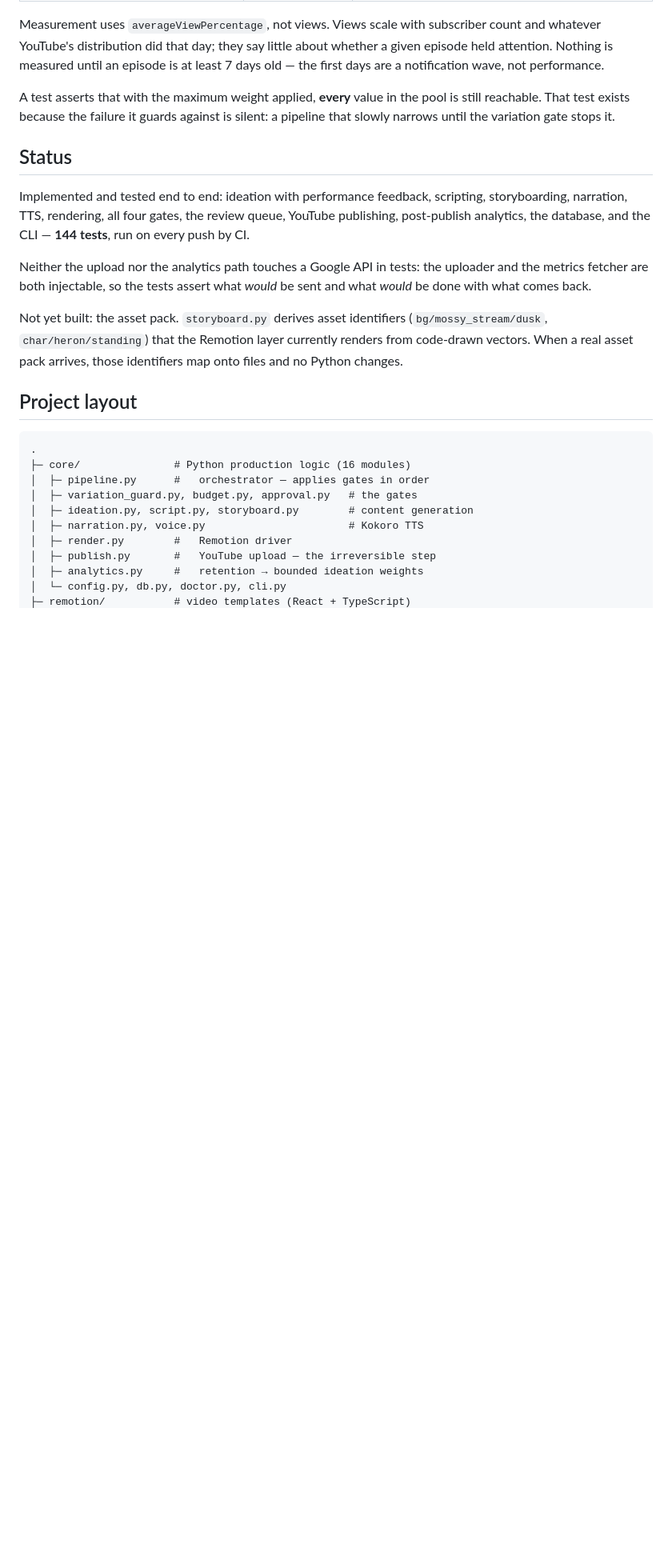
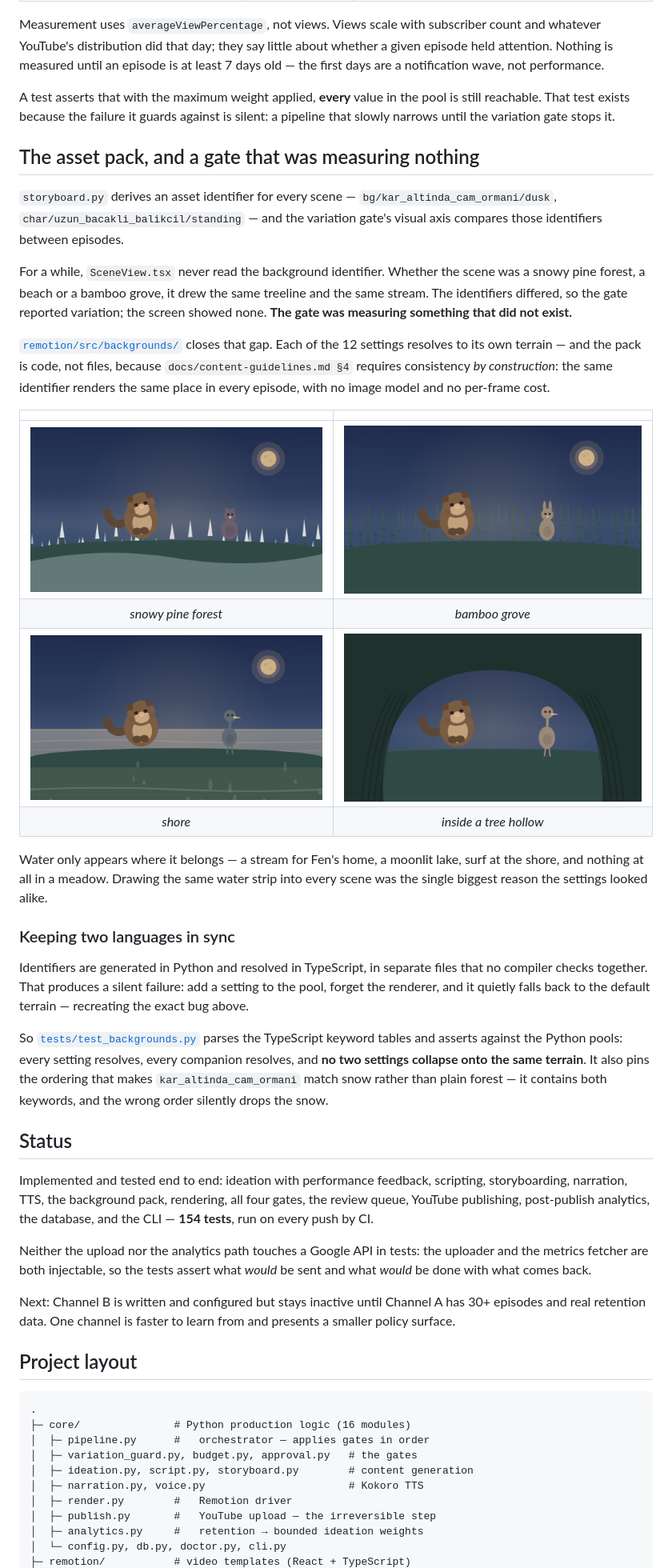
Before and after one commit to codcreater1/gated-video-pipeline, a Markdown page: README.md, the part around one of its changes. Shown at 80% size. GitHub-like rendering; pictures changed too: docs/images/settings/bambu_korusu.png (added), docs/images/settings/buyuk_bir_agacin_kovugu.png (added), docs/images/settings/kar_altinda_cam_ormani.png (added); blank space fills up the shorter version.

```diff
--- a/README.md
+++ b/README.md
@@ -216,13 +216,36 @@ Measurement uses `averageViewPercentage`, not views. Views scale with subscriber
 
 A test asserts that with the maximum weight applied, **every** value in the pool is still reachable. That test exists because the failure it guards against is silent: a pipeline that slowly narrows until the variation gate stops it.
 
+## The asset pack, and a gate that was measuring nothing
+
+`storyboard.py` derives an asset identifier for every scene — `bg/kar_altinda_cam_ormani/dusk`, `char/uzun_bacakli_balikcil/standing` — and the variation gate's visual axis compares those identifiers between episodes.
+
+For a while, `SceneView.tsx` never read the background identifier. Whether the scene was a snowy pine forest, a beach or a bamboo grove, it drew the same treeline and the same stream. The identifiers differed, so the gate reported variation; the screen showed none. **The gate was measuring something that did not exist.**
+
+[`remotion/src/backgrounds/`](remotion/src/backgrounds/) closes that gap. Each of the 12 settings resolves to its own terrain — and the pack is code, not files, because `docs/content-guidelines.md §4` requires consistency *by construction*: the same identifier renders the same place in every episode, with no image model and no per-frame cost.
+
+| | |
+|:--:|:--:|
+| ![Snowy pine forest](docs/images/settings/kar_altinda_cam_ormani.png) | ![Bamboo grove](docs/images/settings/bambu_korusu.png) |
+| *snowy pine forest* | *bamboo grove* |
+| ![Shore](docs/images/settings/sahil_kumsali.png) | ![Tree hollow](docs/images/settings/buyuk_bir_agacin_kovugu.png) |
+| *shore* | *inside a tree hollow* |
+
+Water only appears where it belongs — a stream for Fen's home, a moonlit lake, surf at the shore, and nothing at all in a meadow. Drawing the same water strip into every scene was the single biggest reason the settings looked alike.
+
+### Keeping two languages in sync
+
+Identifiers are generated in Python and resolved in TypeScript, in separate files that no compiler checks together. That produces a silent failure: add a setting to the pool, forget the renderer, and it quietly falls back to the default terrain — recreating the exact bug above.
+
+So [`tests/test_backgrounds.py`](tests/test_backgrounds.py) parses the TypeScript keyword tables and asserts against the Python pools: every setting resolves, every companion resolves, and **no two settings collapse onto the same terrain**. It also pins the ordering that makes `kar_altinda_cam_ormani` match snow rather than plain forest — it contains both keywords, and the wrong order silently drops the snow.
+
 ## Status
 
-Implemented and tested end to end: ideation with performance feedback, scripting, storyboarding, narration, TTS, rendering, all four gates, the review queue, YouTube publishing, post-publish analytics, the database, and the CLI — **144 tests**, run on every push by CI.
+Implemented and tested end to end: ideation with performance feedback, scripting, storyboarding, narration, TTS, the background pack, rendering, all four gates, the review queue, YouTube publishing, post-publish analytics, the database, and the CLI — **154 tests**, run on every push by CI.
 
 Neither the upload nor the analytics path touches a Google API in tests: the uploader and the metrics fetcher are both injectable, so the tests assert what *would* be sent and what *would* be done with what comes back.
 
-Not yet built: the asset pack. `storyboard.py` derives asset identifiers (`bg/mossy_stream/dusk`, `char/heron/standing`) that the Remotion layer currently renders from code-drawn vectors. When a real asset pack arrives, those identifiers map onto files and no Python changes.
+Next: Channel B is written and configured but stays inactive until Channel A has 30+ episodes and real retention data. One channel is faster to learn from and presents a smaller policy surface.
 
 ## Project layout
 
```
Also changed, not shown: other parts of README.md (+4 -2 lines), docs/content-guidelines.md (+5 -1 lines), docs/images/hero.png, 6 other files.
